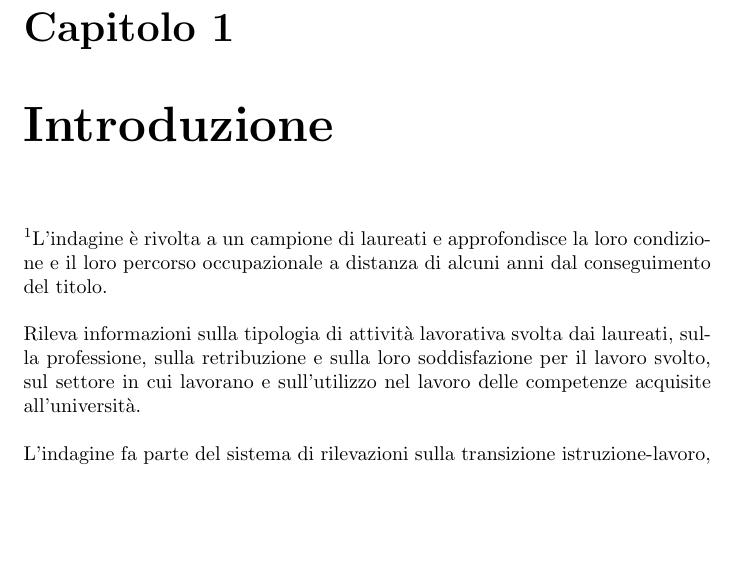
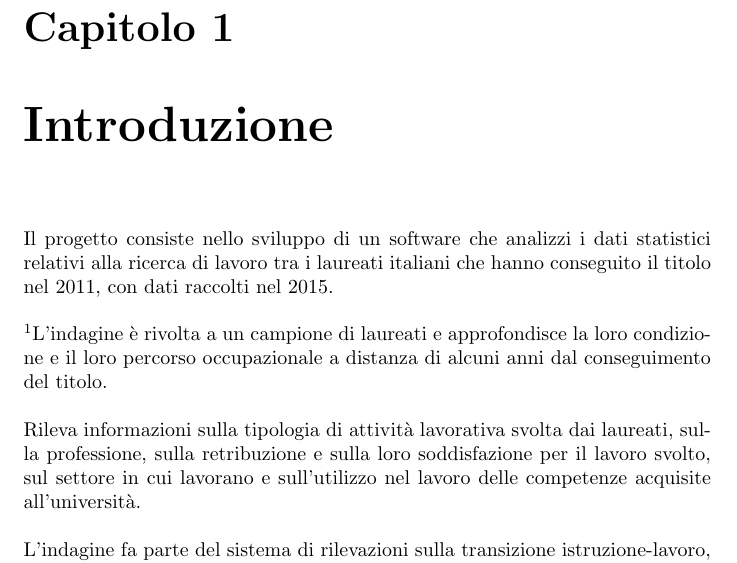
Before and after one commit to Genny25/statistical_project, a LaTeX document (report/report.tex): part of page 3 of 3, cut so that both start at the same text, the shorter picture padded with empty space. Compiled offline with pdfLaTeX.

Commit message:
small change

```diff
--- a/report/report.tex
+++ b/report/report.tex
@@ -86,6 +86,7 @@
 \tableofcontents
 
 \chapter{Introduzione}
+Il progetto consiste nello sviluppo di un software che analizzi i dati statistici relativi alla ricerca di lavoro tra i laureati italiani che hanno conseguito il titolo nel 2011, con dati raccolti nel 2015. \\\\
 \footnote{\url{https://siqual.istat.it/SIQual/visualizza.do?id=0032700&refresh=true&language=IT}}L’indagine è rivolta a un campione di laureati e approfondisce la loro condizione e il loro percorso occupazionale a distanza di alcuni anni dal conseguimento del titolo. \\\\
 Rileva informazioni sulla tipologia di attività lavorativa svolta dai laureati, sulla professione, sulla retribuzione e sulla loro soddisfazione per il lavoro svolto, sul settore in cui lavorano e sull'utilizzo nel lavoro delle competenze acquisite all'università.\\\\
 L’indagine fa parte del sistema di rilevazioni sulla transizione istruzione-lavoro, che comprende anche le indagini sull'inserimento professionale dei dottori di ricerca e sui percorsi di studio e di lavoro dei diplomati di scuola secondaria di II grado.\\\\
```
Also changed, not shown: report/report.pdf, 3 other files.
